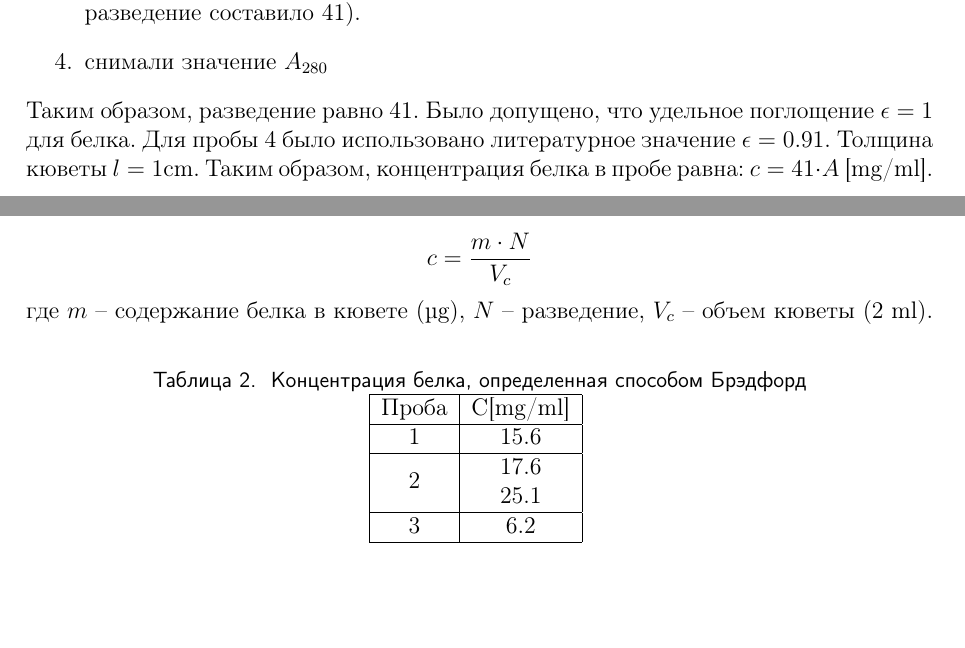
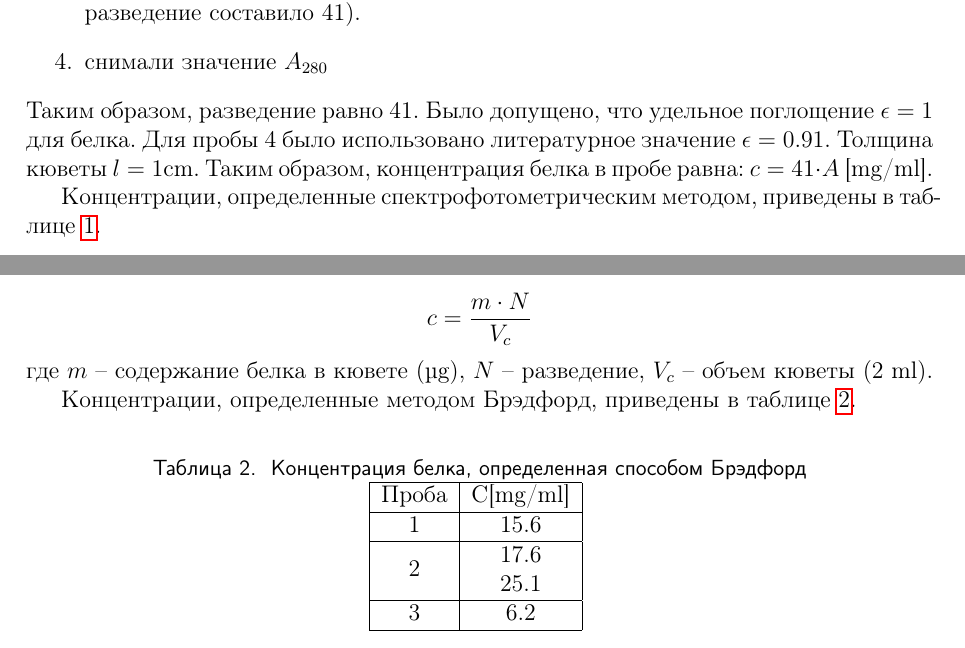
Before and after one commit to starius/enzymology-report-2011, a LaTeX document (all.tex, which reads 3.tex): two parts of pages 7 and 9 of 18, joined at a grey line, cut so that both start at the same text, the shorter picture padded with empty space. Compiled offline with pdfLaTeX.

Commit message:
add references to concentration tables

```diff
--- a/3.tex
+++ b/3.tex
@@ -38,6 +38,9 @@ $$ A_{280} = \epsilon c l $$
 Для пробы 4 было использовано литературное значение $\epsilon = 0.91$.
 Толщина кюветы $l = 1 \text{cm}$.
 Таким образом, концентрация белка в пробе равна: $ c=41 \cdot A $ [mg/ml].
+
+Концентрации, определенные спектрофотометрическим методом,
+приведены в таблице~\ref{table-spm}.
 
 \begin{table}[htbp]
 \caption{Концентрация белка, определенная спектрофотометрическим способом}
@@ -115,6 +118,9 @@ $$ c = \frac{m \cdot N}{V_c} $$
 $N$ -- разведение,
 $V_c$ -- объем кюветы (2 ml).
 
+Концентрации, определенные методом Брэдфорд,
+приведены в таблице~\ref{table-bredford}.
+
 \begin{table}[htbp]
 \caption{Концентрация белка, определенная способом Брэдфорд}
 \begin{tabular}{|c|c|}
```
